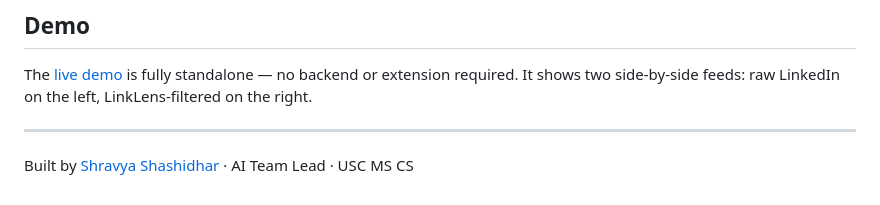
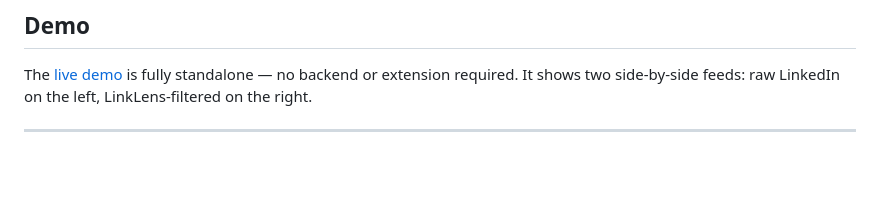
Before and after one commit to shravya-rep/linkedin-manager-agent, a Markdown page: README.md, the part around the change. Rendered like a GitHub page; blank space fills up the shorter version.

Commit message:
Remove author line from README

```diff
--- a/README.md
+++ b/README.md
@@ -106,5 +106,3 @@ Contributions and issue reports welcome.
 The [live demo](https://shravya-rep.github.io/linkedin-manager-agent/) is fully standalone — no backend or extension required. It shows two side-by-side feeds: raw LinkedIn on the left, LinkLens-filtered on the right.
 
 ---
-
-Built by [Shravya Shashidhar](https://www.linkedin.com/in/shravya-shashidhar/) · AI Team Lead · USC MS CS
```
